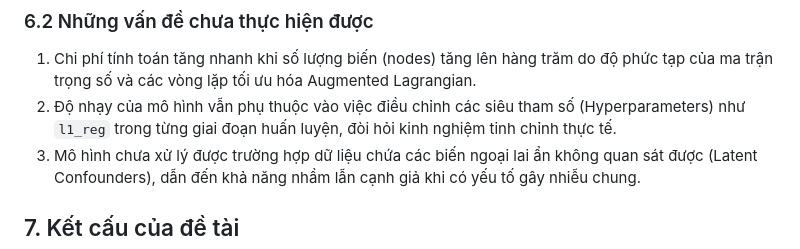
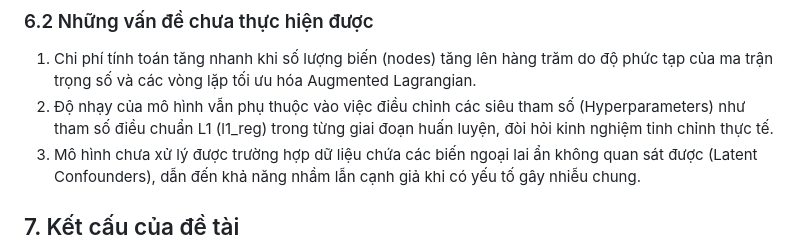
Before and after one commit to manhthai1706/CausalFlowNet, a Markdown page: docx/PhanMoDau.md, the part around the change. Rendered like a GitHub page.

Commit message:
Remove backtick from l1_reg in section 6.2

```diff
--- a/docx/PhanMoDau.md
+++ b/docx/PhanMoDau.md
@@ -61,7 +61,7 @@ CausalFlowNet khắc phục những hạn chế của các mô hình truyền th
 
 ### 6.2 Những vấn đề chưa thực hiện được
 1. Chi phí tính toán tăng nhanh khi số lượng biến (nodes) tăng lên hàng trăm do độ phức tạp của ma trận trọng số và các vòng lặp tối ưu hóa Augmented Lagrangian.
-2. Độ nhạy của mô hình vẫn phụ thuộc vào việc điều chỉnh các siêu tham số (Hyperparameters) như `l1_reg` trong từng giai đoạn huấn luyện, đòi hỏi kinh nghiệm tinh chỉnh thực tế.
+2. Độ nhạy của mô hình vẫn phụ thuộc vào việc điều chỉnh các siêu tham số (Hyperparameters) như tham số điều chuẩn L1 (l1_reg) trong từng giai đoạn huấn luyện, đòi hỏi kinh nghiệm tinh chỉnh thực tế.
 3. Mô hình chưa xử lý được trường hợp dữ liệu chứa các biến ngoại lai ẩn không quan sát được (Latent Confounders), dẫn đến khả năng nhầm lẫn cạnh giả khi có yếu tố gây nhiễu chung.
 
 ## 7. Kết cấu của đề tài
```
